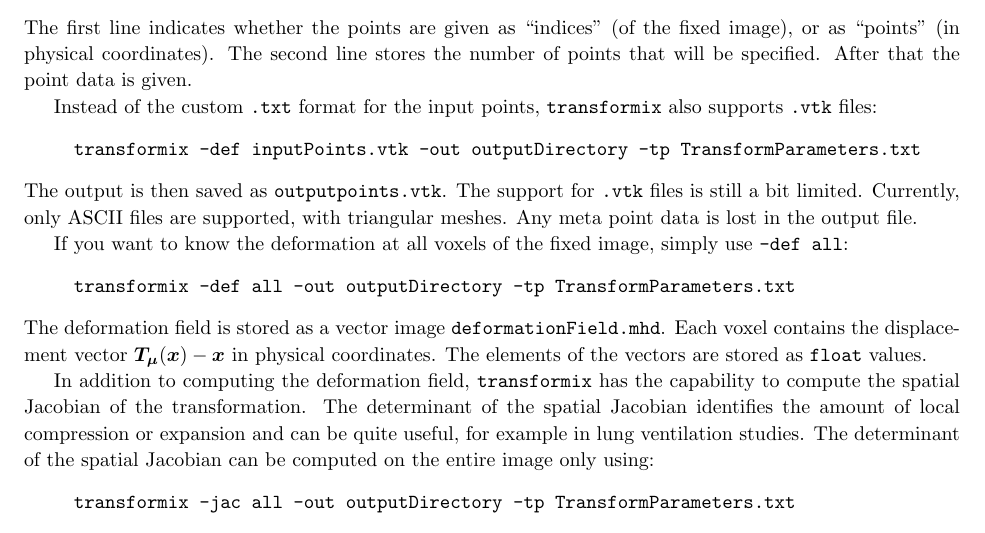
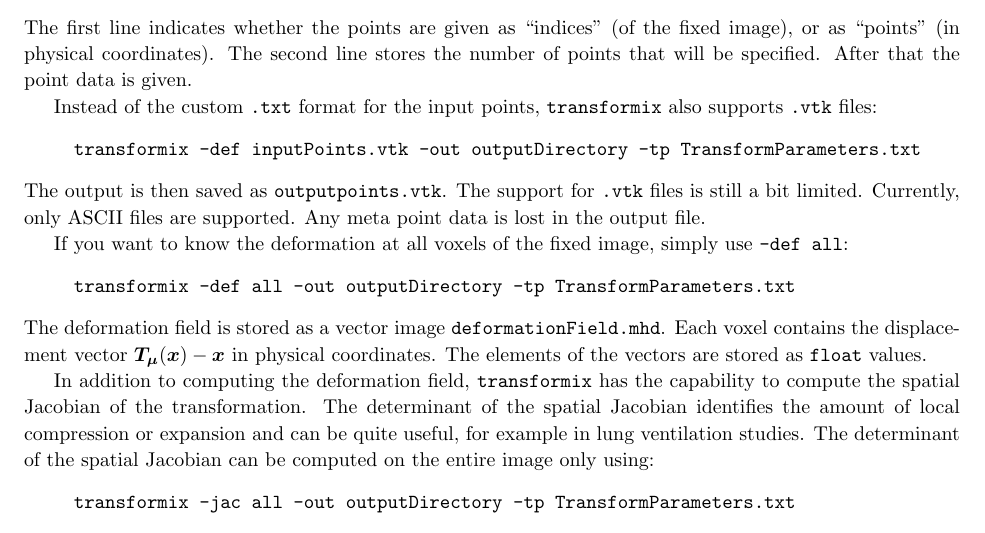
Before and after one commit to SuperElastix/manual, a LaTeX thesis (manual.tex): part of page 27 of 66, cut so that both start at the same text. Compiled offline with pdfLaTeX.

Commit message:
DOC: Reduce limitations on vtk file support
Related to issue https://github.com/SuperElastix/elastix/issues/698 "Double-check limitations of vtk file support"

```diff
--- a/manual.tex
+++ b/manual.tex
@@ -1457,8 +1457,7 @@ TransformParameters.txt}
 \end{quote}
 The output is then saved as \texttt{outputpoints.vtk}. The support
 for \texttt{.vtk} files is still a bit limited. Currently, only
-ASCII files are supported, with triangular meshes. Any meta point
-data is lost in the output file.
+ASCII files are supported. Any meta point data is lost in the output file.
 
 If you want to know the deformation at all voxels of the fixed
 image, simply use \texttt{-def all}:
```
